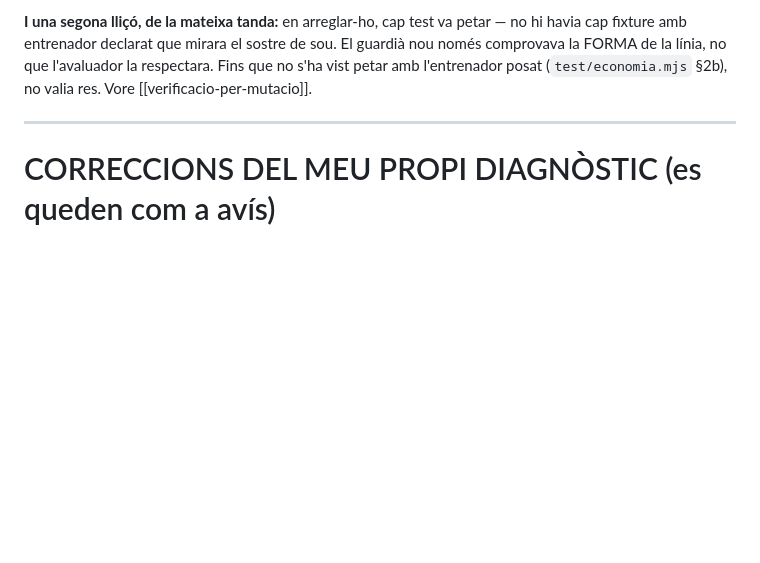
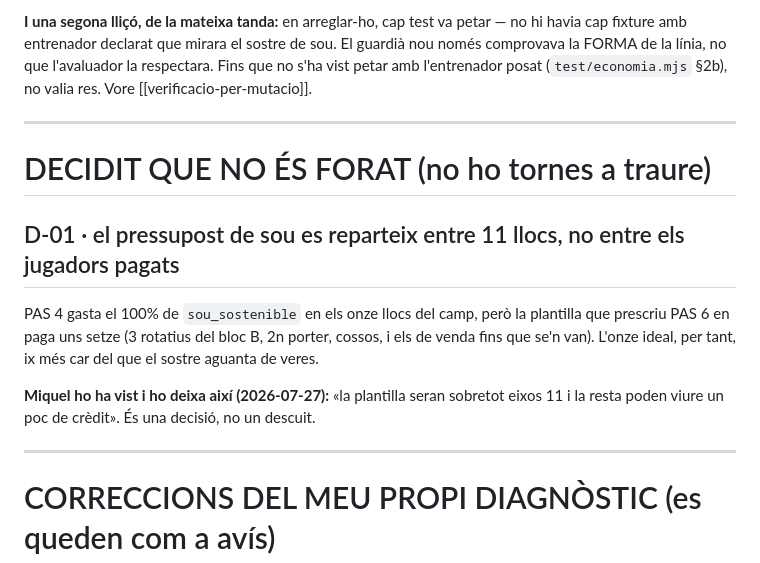
Before and after one commit to miquelmatoses/tonico, a Markdown page: docs/FORATS.md, the part around the change. Rendered like a GitHub page; blank space fills up the shorter version.

Commit message:
D-01: el repartiment del sou entre 11 llocs queda decidit, no és forat
PAS 4 gasta el 100% de sou_sostenible en els onze llocs, però PAS 6 prescriu una
plantilla d'uns setze sous (rotatius, 2n porter, cossos, els de venda). Ho vaig
traure com a forat i Miquel ho tanca: «la plantilla seran sobretot eixos 11 i la
resta poden viure un poc de crèdit». Queda escrit perquè no ho torne a proposar.

Co-Authored-By: Claude <noreply@anthropic.com>

```diff
--- a/docs/FORATS.md
+++ b/docs/FORATS.md
@@ -64,6 +64,19 @@ posat (`test/economia.mjs` §2b), no valia res. Vore [[verificacio-per-mutacio]]
 
 ---
 
+# DECIDIT QUE NO ÉS FORAT (no ho tornes a traure)
+
+## D-01 · el pressupost de sou es reparteix entre 11 llocs, no entre els jugadors pagats
+
+PAS 4 gasta el 100% de `sou_sostenible` en els onze llocs del camp, però la plantilla que
+prescriu PAS 6 en paga uns setze (3 rotatius del bloc B, 2n porter, cossos, i els de venda fins
+que se'n van). L'onze ideal, per tant, ix més car del que el sostre aguanta de veres.
+
+**Miquel ho ha vist i ho deixa així (2026-07-27):** «la plantilla seran sobretot eixos 11 i la
+resta poden viure un poc de crèdit». És una decisió, no un descuit.
+
+---
+
 # CORRECCIONS DEL MEU PROPI DIAGNÒSTIC (es queden com a avís)
 
 ## C-01 · CAP NÚMERO DE FLUX ÉS CREÏBLE ENCARA
```
